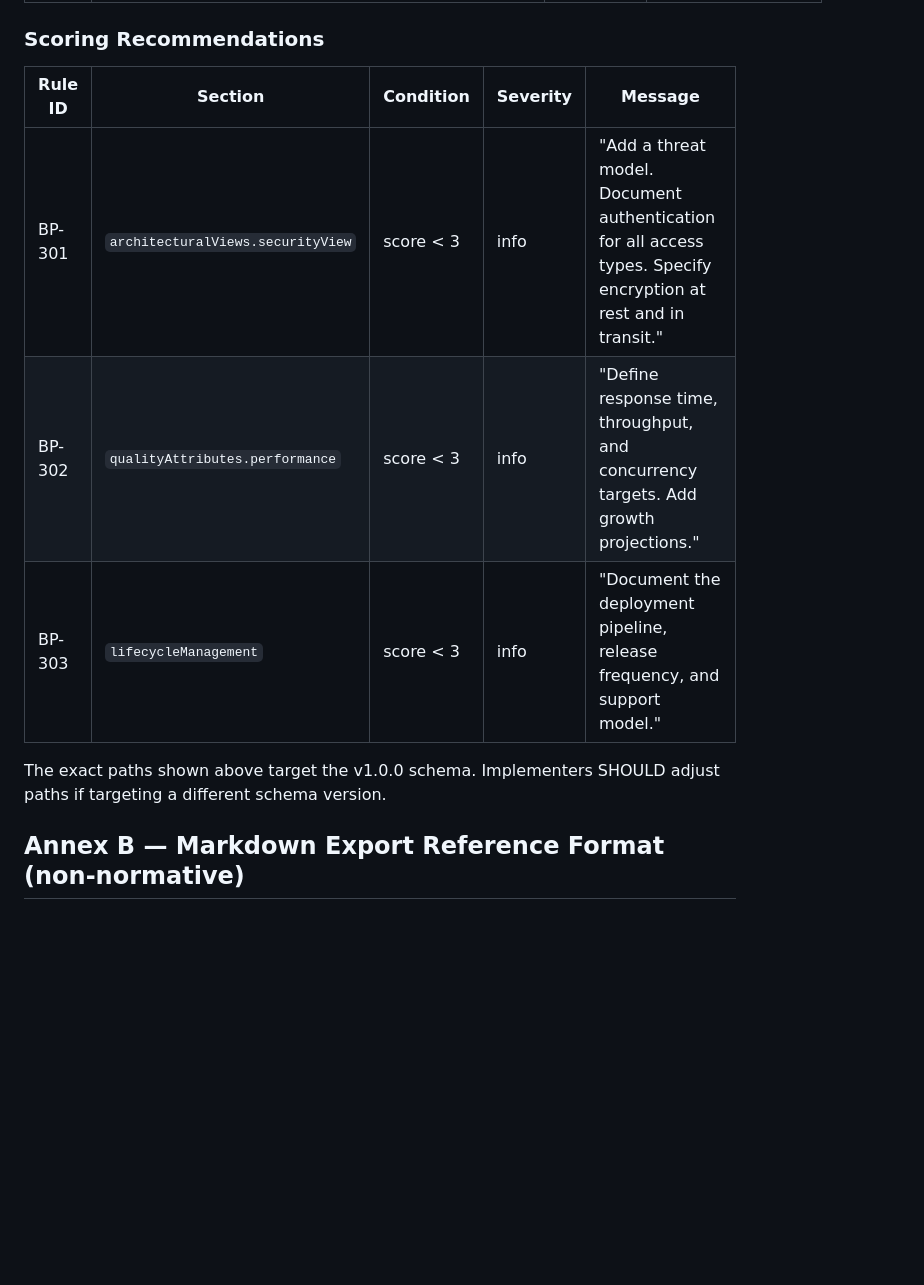
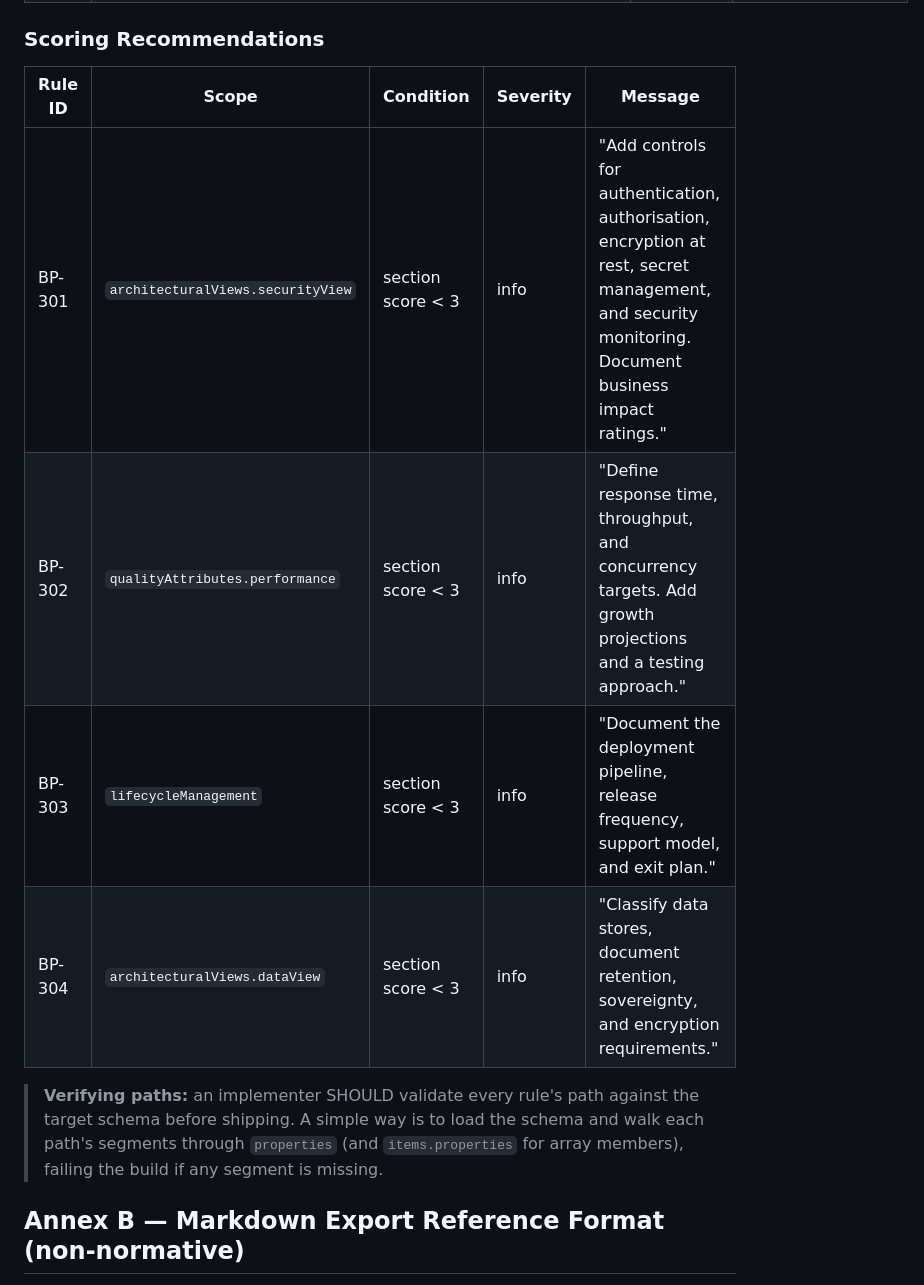
Before and after one commit to andibing/archstandard, a Markdown page: docs/sad-builder-spec.md, the part around one of its changes. GitHub-like rendering; blank space fills up the shorter version.

```diff
--- a/docs/sad-builder-spec.md
+++ b/docs/sad-builder-spec.md
@@ -449,14 +458,17 @@ treat them as a starting point, not as required content.
 
 ### Scoring Recommendations
 
-| Rule ID | Section | Condition | Severity | Message |
-|---------|---------|-----------|----------|---------|
-| BP-301 | `architecturalViews.securityView` | score < 3 | info | "Add a threat model. Document authentication for all access types. Specify encryption at rest and in transit." |
-| BP-302 | `qualityAttributes.performance` | score < 3 | info | "Define response time, throughput, and concurrency targets. Add growth projections." |
-| BP-303 | `lifecycleManagement` | score < 3 | info | "Document the deployment pipeline, release frequency, and support model." |
+| Rule ID | Scope | Condition | Severity | Message |
+|---------|-------|-----------|----------|---------|
+| BP-301 | `architecturalViews.securityView` | section score < 3 | info | "Add controls for authentication, authorisation, encryption at rest, secret management, and security monitoring. Document business impact ratings." |
+| BP-302 | `qualityAttributes.performance` | section score < 3 | info | "Define response time, throughput, and concurrency targets. Add growth projections and a testing approach." |
+| BP-303 | `lifecycleManagement` | section score < 3 | info | "Document the deployment pipeline, release frequency, support model, and exit plan." |
+| BP-304 | `architecturalViews.dataView` | section score < 3 | info | "Classify data stores, document retention, sovereignty, and encryption requirements." |
 
-The exact paths shown above target the v1.0.0 schema. Implementers SHOULD
-adjust paths if targeting a different schema version.
+> **Verifying paths:** an implementer SHOULD validate every rule's path against
+> the target schema before shipping. A simple way is to load the schema and
+> walk each path's segments through `properties` (and `items.properties` for
+> array members), failing the build if any segment is missing.
 
 ## Annex B — Markdown Export Reference Format (non-normative)
 
```
Also changed, not shown: other parts of docs/sad-builder-spec.md (+21 -12 lines).
